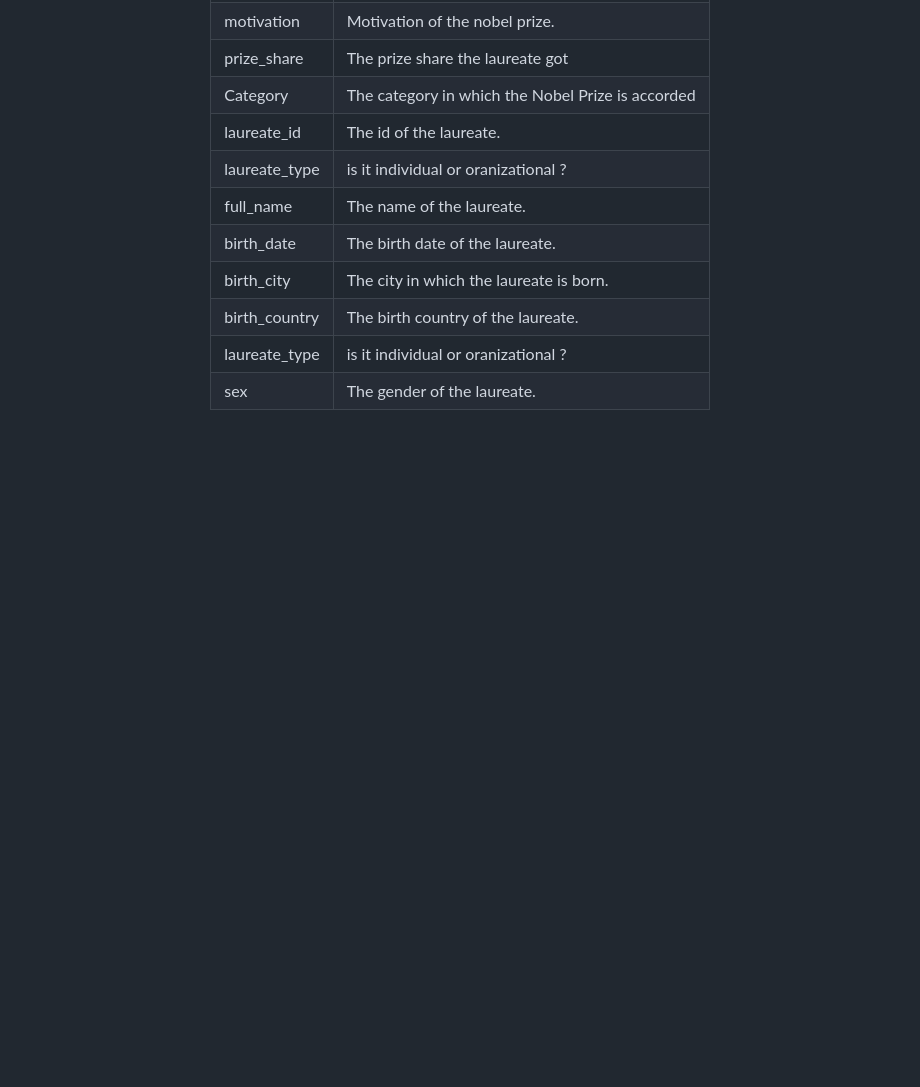
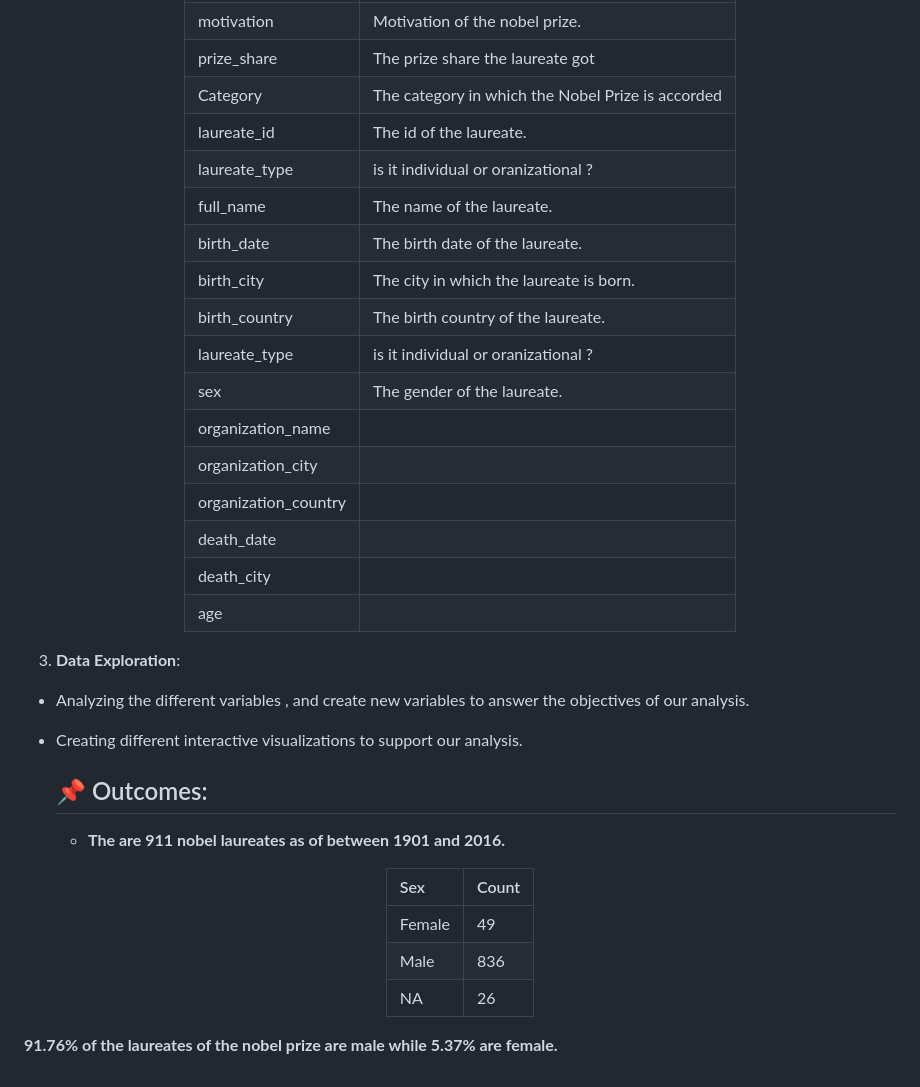
Before and after one commit to Aishatoulba/Analysis-of-nobel-prize-winners-, a Markdown page: README.md, the part around the change. Rendered like a GitHub page; blank space fills up the shorter version.

```diff
--- a/README.md
+++ b/README.md
@@ -52,4 +52,27 @@ Well, we're going to find out! The Nobel Foundation has made a dataset available
 | birth_country	                  | The birth country of the laureate.                                    |
 | laureate_type	     |  is it individual or oranizational ?  |
 | sex   | The gender of the laureate.|
+| organization_name   |  |
+| organization_city	               |                 |
+| organization_country	                  |                                    |
+| death_date	     |   |
+| death_city	   | |
+| age		   | |
 </div>
+
+  3. **Data Exploration**:
+  - Analyzing the different variables , and create new variables to answer the objectives of our analysis.
+  - Creating different interactive visualizations to support our analysis.
+
+    ## 📌 Outcomes:
+    - **The are 911 nobel laureates as of between 1901 and 2016.**
+ <div align="center">
+
+| Sex             | Count                                                                                  |
+|:----------------------|:----------------------------------------------------------------------------------------------|
+| Female              |  49 |
+| Male               | 836               |
+| NA               | 26               |
+</div>
+
+**91.76% of the  laureates of the nobel prize are male while 5.37%  are female.**
```
